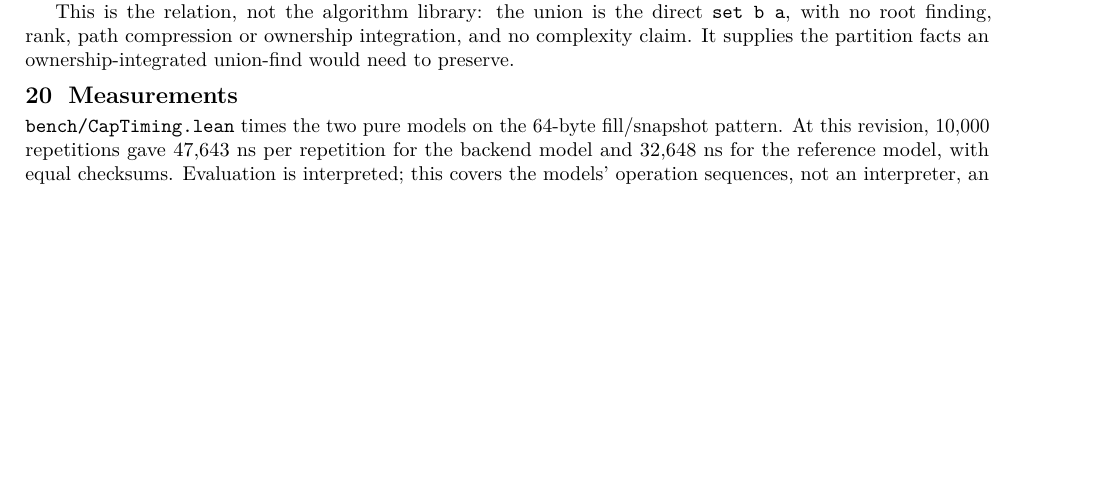
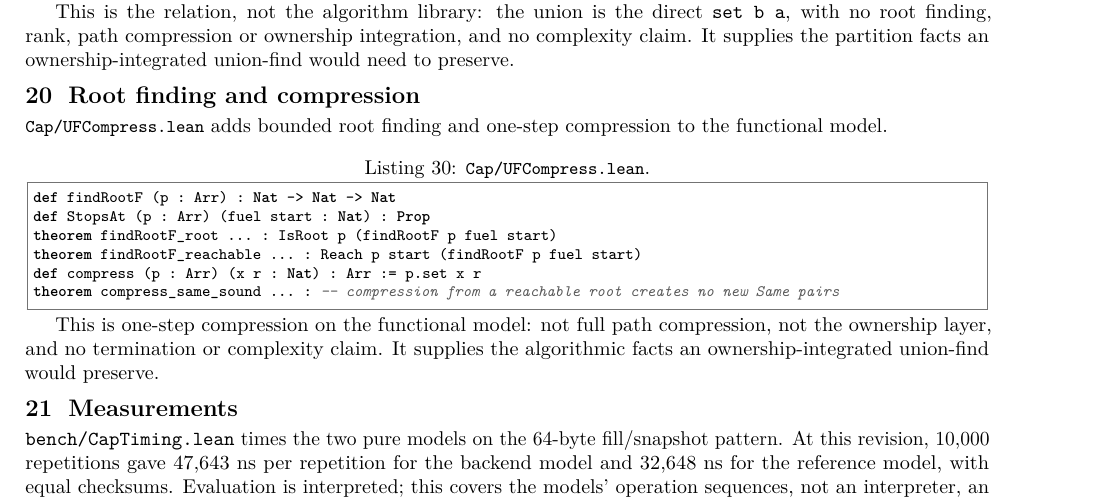
Before and after one commit to scidonia/ownership, a LaTeX document (report/capability-report.tex): part of page 9 of 10, cut so that both start at the same text, the shorter picture padded with empty space. Compiled offline with pdfLaTeX.

Commit message:
Add root finding and one-step compression to the functional model
findRootF chases parents with fuel and StopsAt records a reached fixed point; findRootF_root and findRootF_reachable give the root and reachability facts; compress is p.set x r, and compress_same_sound shows compression from a reachable root creates no new Same pairs. The finder is renamed from findRoot to avoid the union-find example's name. One-step compression only: no full path compression, ownership or complexity claim.

```diff
--- a/report/capability-report.tex
+++ b/report/capability-report.tex
@@ -718,6 +718,24 @@ This is the relation, not the algorithm library: the union is the direct
 integration, and no complexity claim. It supplies the partition facts an
 ownership-integrated union-find would need to preserve.
 
+\section{Root finding and compression}
+
+\file{Cap/UFCompress.lean} adds bounded root finding and one-step compression to
+the functional model.
+
+\begin{lstlisting}[caption={\file{Cap/UFCompress.lean}.}]
+def findRootF (p : Arr) : Nat -> Nat -> Nat
+def StopsAt (p : Arr) (fuel start : Nat) : Prop
+theorem findRootF_root ... : IsRoot p (findRootF p fuel start)
+theorem findRootF_reachable ... : Reach p start (findRootF p fuel start)
+def compress (p : Arr) (x r : Nat) : Arr := p.set x r
+theorem compress_same_sound ... : -- compression from a reachable root creates no new Same pairs
+\end{lstlisting}
+
+This is one-step compression on the functional model: not full path compression,
+not the ownership layer, and no termination or complexity claim. It supplies the
+algorithmic facts an ownership-integrated union-find would preserve.
+
 \section{Measurements}
 
 \texttt{bench/CapTiming.lean} times the two pure models on the 64-byte
```
Also changed, not shown: AGENTS.md (+8 -0 lines), report/capability-report.pdf, 2 other files.
